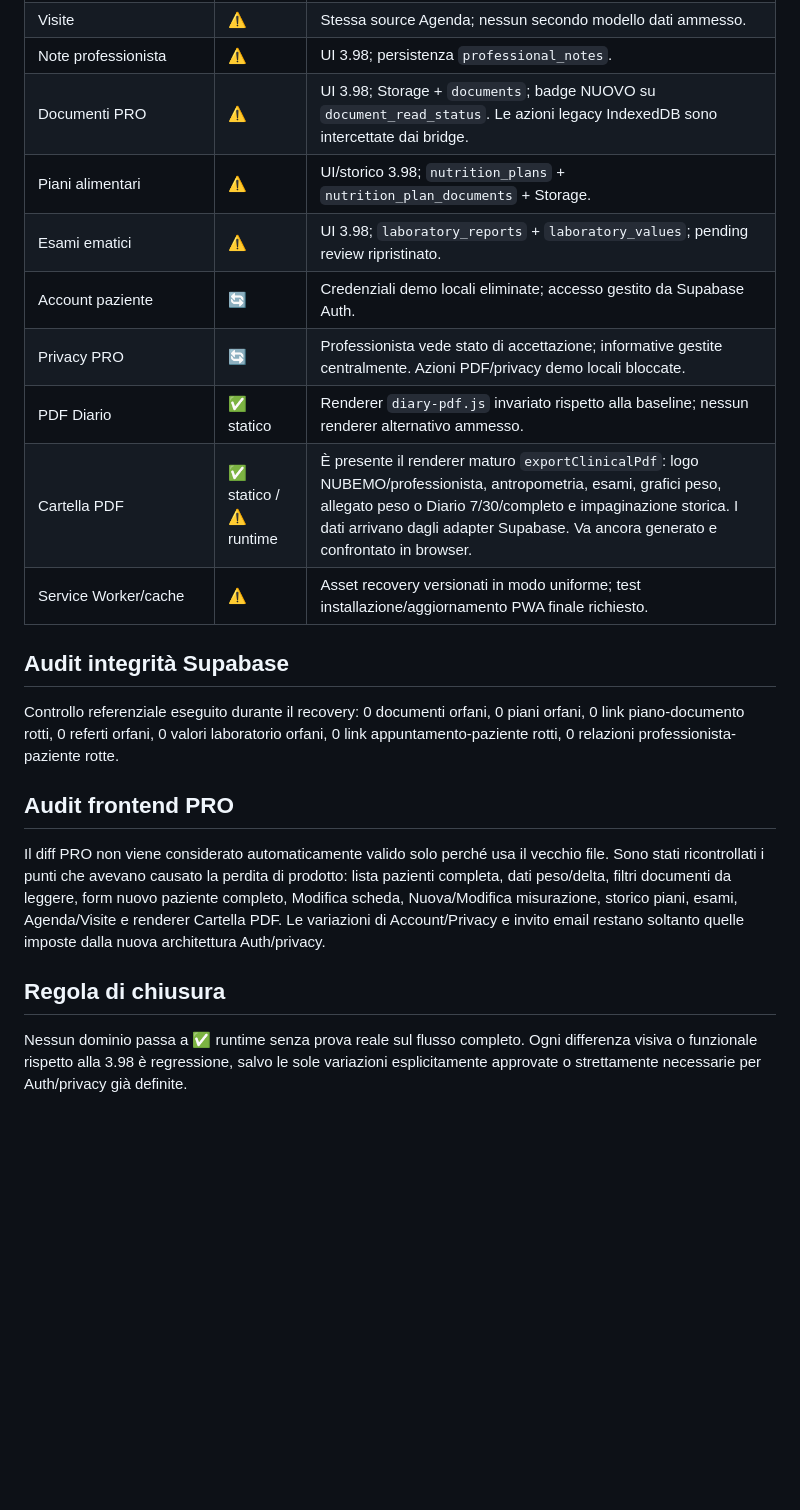
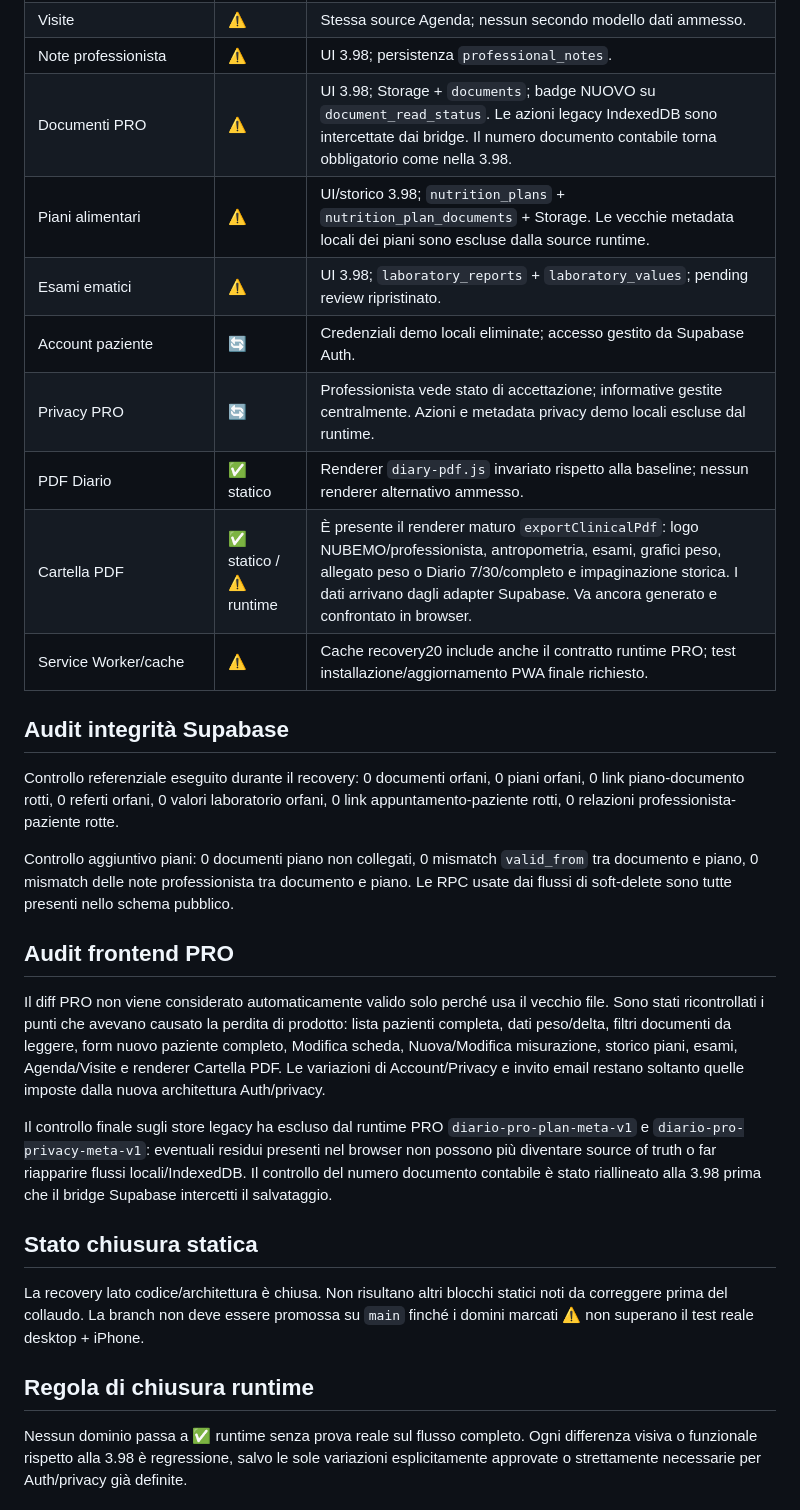
Before and after one commit to giovcavaliere/NUBEMO_DEV, a Markdown page: docs/recovery-parity-status.md, the part around the change. GitHub-like rendering; blank space fills up the shorter version.

Commit message:
Close static recovery audit before runtime validation

```diff
--- a/docs/recovery-parity-status.md
+++ b/docs/recovery-parity-status.md
@@ -24,22 +24,29 @@ Legenda: ✅ preservato/verificato staticamente · ⚠️ migrato ma richiede te
 | Agenda | ⚠️ | UI 3.98; source unica `appointments` + `appointment_patients`; test sincronizzazione richiesto. |
 | Visite | ⚠️ | Stessa source Agenda; nessun secondo modello dati ammesso. |
 | Note professionista | ⚠️ | UI 3.98; persistenza `professional_notes`. |
-| Documenti PRO | ⚠️ | UI 3.98; Storage + `documents`; badge NUOVO su `document_read_status`. Le azioni legacy IndexedDB sono intercettate dai bridge. |
-| Piani alimentari | ⚠️ | UI/storico 3.98; `nutrition_plans` + `nutrition_plan_documents` + Storage. |
+| Documenti PRO | ⚠️ | UI 3.98; Storage + `documents`; badge NUOVO su `document_read_status`. Le azioni legacy IndexedDB sono intercettate dai bridge. Il numero documento contabile torna obbligatorio come nella 3.98. |
+| Piani alimentari | ⚠️ | UI/storico 3.98; `nutrition_plans` + `nutrition_plan_documents` + Storage. Le vecchie metadata locali dei piani sono escluse dalla source runtime. |
 | Esami ematici | ⚠️ | UI 3.98; `laboratory_reports` + `laboratory_values`; pending review ripristinato. |
 | Account paziente | 🔄 | Credenziali demo locali eliminate; accesso gestito da Supabase Auth. |
-| Privacy PRO | 🔄 | Professionista vede stato di accettazione; informative gestite centralmente. Azioni PDF/privacy demo locali bloccate. |
+| Privacy PRO | 🔄 | Professionista vede stato di accettazione; informative gestite centralmente. Azioni e metadata privacy demo locali escluse dal runtime. |
 | PDF Diario | ✅ statico | Renderer `diary-pdf.js` invariato rispetto alla baseline; nessun renderer alternativo ammesso. |
 | Cartella PDF | ✅ statico / ⚠️ runtime | È presente il renderer maturo `exportClinicalPdf`: logo NUBEMO/professionista, antropometria, esami, grafici peso, allegato peso o Diario 7/30/completo e impaginazione storica. I dati arrivano dagli adapter Supabase. Va ancora generato e confrontato in browser. |
-| Service Worker/cache | ⚠️ | Asset recovery versionati in modo uniforme; test installazione/aggiornamento PWA finale richiesto. |
+| Service Worker/cache | ⚠️ | Cache recovery20 include anche il contratto runtime PRO; test installazione/aggiornamento PWA finale richiesto. |
 
 ## Audit integrità Supabase
 Controllo referenziale eseguito durante il recovery: 0 documenti orfani, 0 piani orfani, 0 link piano-documento rotti, 0 referti orfani, 0 valori laboratorio orfani, 0 link appuntamento-paziente rotti, 0 relazioni professionista-paziente rotte.
 
+Controllo aggiuntivo piani: 0 documenti piano non collegati, 0 mismatch `valid_from` tra documento e piano, 0 mismatch delle note professionista tra documento e piano. Le RPC usate dai flussi di soft-delete sono tutte presenti nello schema pubblico.
+
 ## Audit frontend PRO
 Il diff PRO non viene considerato automaticamente valido solo perché usa il vecchio file. Sono stati ricontrollati i punti che avevano causato la perdita di prodotto: lista pazienti completa, dati peso/delta, filtri documenti da leggere, form nuovo paziente completo, Modifica scheda, Nuova/Modifica misurazione, storico piani, esami, Agenda/Visite e renderer Cartella PDF. Le variazioni di Account/Privacy e invito email restano soltanto quelle imposte dalla nuova architettura Auth/privacy.
 
-## Regola di chiusura
+Il controllo finale sugli store legacy ha escluso dal runtime PRO `diario-pro-plan-meta-v1` e `diario-pro-privacy-meta-v1`: eventuali residui presenti nel browser non possono più diventare source of truth o far riapparire flussi locali/IndexedDB. Il controllo del numero documento contabile è stato riallineato alla 3.98 prima che il bridge Supabase intercetti il salvataggio.
+
+## Stato chiusura statica
+La recovery lato codice/architettura è chiusa. Non risultano altri blocchi statici noti da correggere prima del collaudo. La branch non deve essere promossa su `main` finché i domini marcati ⚠️ non superano il test reale desktop + iPhone.
+
+## Regola di chiusura runtime
 Nessun dominio passa a ✅ runtime senza prova reale sul flusso completo. Ogni differenza visiva o funzionale rispetto alla 3.98 è regressione, salvo le sole variazioni esplicitamente approvate o strettamente necessarie per Auth/privacy già definite.
 
 ## Test finali obbligatori
```
